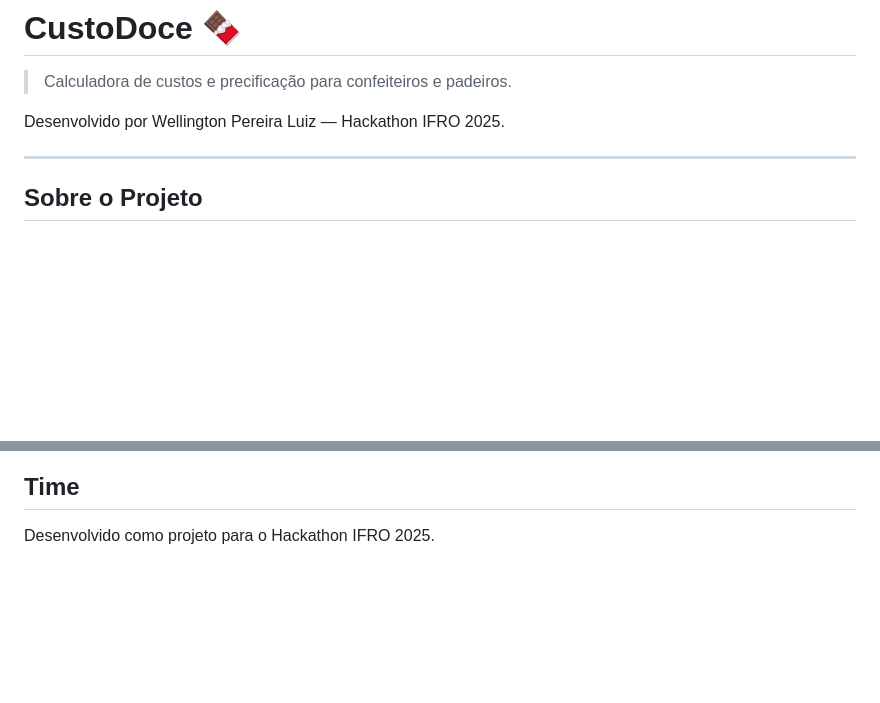
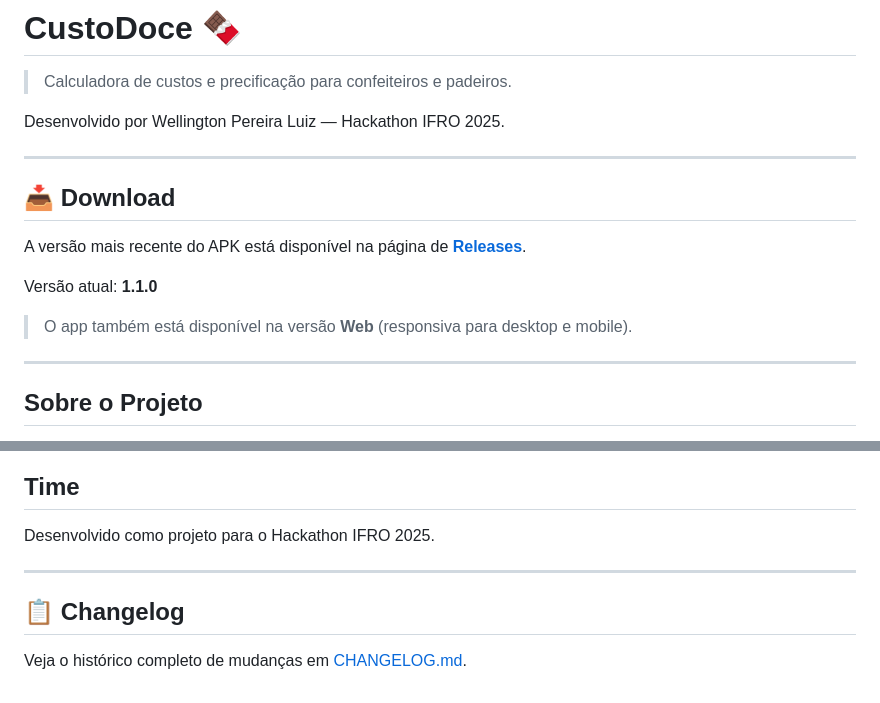
Before and after one commit to WellingtonPereiraLuiz/CustoDoce, a Markdown page: README.md, 2 parts joined by grey strips. Rendered like a GitHub page; blank space fills up the shorter version.

Commit message:
docs: README aponta para Releases e CHANGELOG

```diff
--- a/README.md
+++ b/README.md
@@ -3,6 +3,17 @@
 > Calculadora de custos e precificação para confeiteiros e padeiros.
 
 Desenvolvido por Wellington Pereira Luiz — Hackathon IFRO 2025.
+
+---
+
+## 📥 Download
+
+A versão mais recente do APK está disponível na página de
+[**Releases**](https://github.com/WellingtonPereiraLuiz/CustoDoce/releases).
+
+Versão atual: **1.1.0**
+
+> O app também está disponível na versão **Web** (responsiva para desktop e mobile).
 
 ---
 
@@ -167,3 +178,9 @@ FIREBASE_MEASUREMENT_ID=G-XXXXXXXXXX
 ## Time
 
 Desenvolvido como projeto para o Hackathon IFRO 2025.
+
+---
+
+## 📋 Changelog
+
+Veja o histórico completo de mudanças em [CHANGELOG.md](CHANGELOG.md).
```
